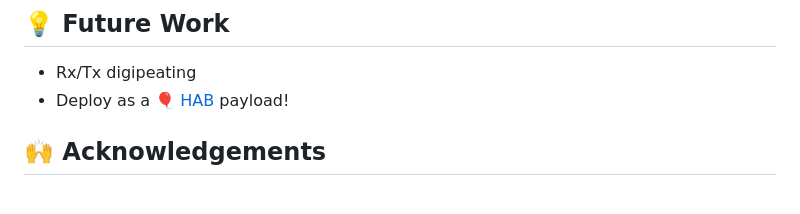
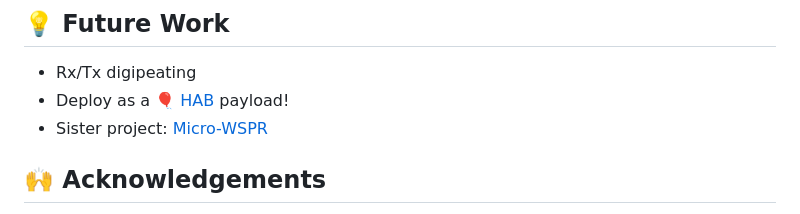
Before and after one commit to stephanelsmith/micro-aprs, a Markdown page: README.md, the part around the change. Drawn GitHub-style.

```diff
--- a/README.md
+++ b/README.md
@@ -54,6 +54,7 @@ With Micropython, these examples show some examples for embedded systems.  I pri
 ## :bulb: Future Work
 * Rx/Tx digipeating
 * Deploy as a :balloon: [HAB](https://amateur.sondehub.org/) payload!
+* Sister project: [Micro-WSPR](https://github.com/stephanelsmith/micro-wspr)
 
 ## :raised_hands: Acknowledgements
 - [Micropython](https://github.com/micropython/micropython) project
```
